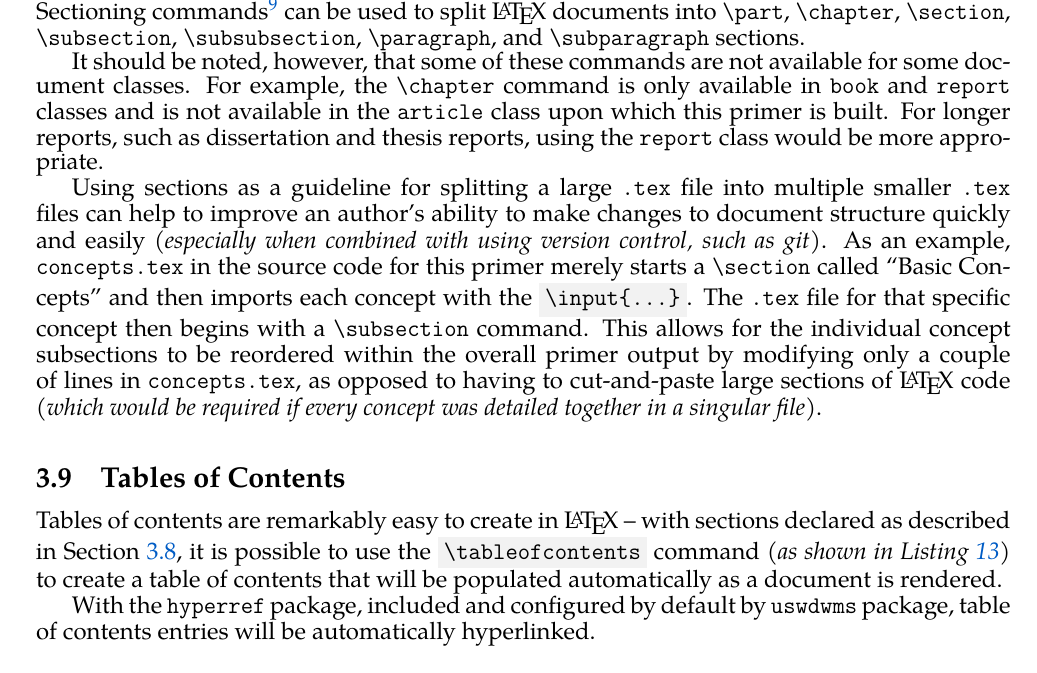
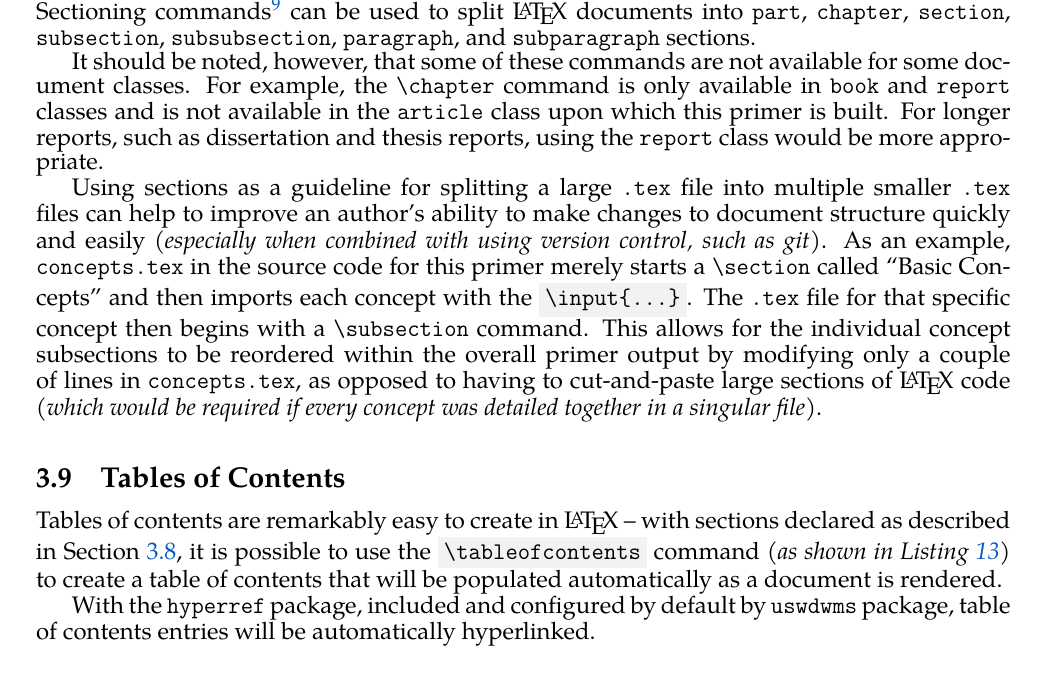
Before and after one commit to david-wm-sanders/latex-package-uswdwms, a LaTeX document (report.tex, which reads sections/example/concepts/sectioning.tex, sections/example/concepts/toc.tex): part of page 16 of 30, cut so that both start at the same text. Compiled offline with XeLaTeX; a missing font is replaced by an installed copy or a similar font.

Commit message:
Fix labels for consistency and tweak

```diff
--- a/sections/example/concepts/sectioning.tex
+++ b/sections/example/concepts/sectioning.tex
@@ -1,6 +1,6 @@
 \subsection{Sectioning}
-\label{example:sect:concepts:sectioning}
-Sectioning commands\footnote{\href{https://en.wikibooks.org/wiki/LaTeX/Document_Structure\#Sectioning_commands}{\faBook\ Wikibooks: \LaTeX{}/Document Structure: Sectioning commands}} can be used to split \LaTeX\ documents into \texttt{\textbackslash part}, \texttt{\textbackslash chapter}, \texttt{\textbackslash section}, \texttt{\textbackslash subsection}, \texttt{\textbackslash subsubsection}, \texttt{\textbackslash paragraph}, and \texttt{\textbackslash subparagraph} sections.
+\label{example:sec:concepts:sectioning}
+Sectioning commands\footnote{\href{https://en.wikibooks.org/wiki/LaTeX/Document_Structure\#Sectioning_commands}{\faBook\ Wikibooks: \LaTeX{}/Document Structure: Sectioning commands}} can be used to split \LaTeX\ documents into \texttt{part}, \texttt{chapter}, \texttt{section}, \texttt{subsection}, \texttt{subsubsection}, \texttt{paragraph}, and \texttt{subparagraph} sections.
 
 It should be noted, however, that some of these commands are not available for some document classes. For example, the \texttt{\textbackslash chapter} command is only available in \texttt{book} and \texttt{report} classes and is not available in the \texttt{article} class upon which this primer is built. For longer reports, such as dissertation and thesis reports, using the \texttt{report} class would be more appropriate.
 
--- a/sections/example/concepts/toc.tex
+++ b/sections/example/concepts/toc.tex
@@ -1,5 +1,5 @@
 \subsection{Tables of Contents}
-Tables of contents are remarkably easy to create in \LaTeX\ -- with sections declared as described in Section~\ref{example:sect:concepts:sectioning}, it is possible to use the \term{\textbackslash tableofcontents} command \textit{(as shown in Listing~\ref{example:lst:tableofcontents})} to create a table of contents that will be populated automatically as a document is rendered.
+Tables of contents are remarkably easy to create in \LaTeX\ -- with sections declared as described in Section~\ref{example:sec:concepts:sectioning}, it is possible to use the \term{\textbackslash tableofcontents} command \textit{(as shown in Listing~\ref{example:lst:tableofcontents})} to create a table of contents that will be populated automatically as a document is rendered.
 
 With the \texttt{hyperref} package, included and configured by default by \uswdwmspkg{}, table of contents entries will be automatically hyperlinked.
 
```
